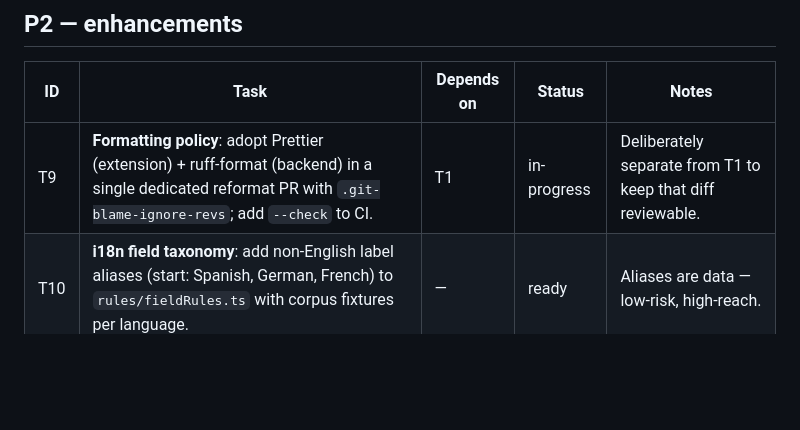
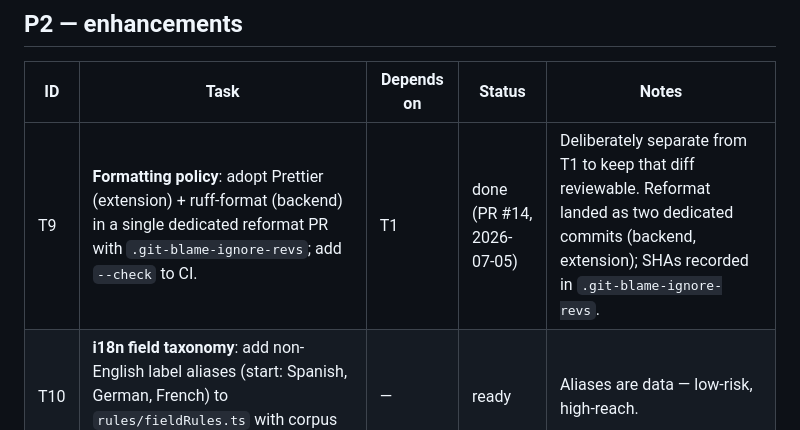
Before and after one commit to amudhan023/ai-job-autofill, a Markdown page: docs/BACKLOG.md, the part around the change. Rendered like a GitHub page; blank space fills up the shorter version.

Commit message:
docs: mark T9 done (PR #14)

```diff
--- a/docs/BACKLOG.md
+++ b/docs/BACKLOG.md
@@ -32,7 +32,7 @@ re-add finished phase/milestone work here.
 
 | ID | Task | Depends on | Status | Notes |
 |----|------|-----------|--------|-------|
-| T9 | **Formatting policy**: adopt Prettier (extension) + ruff-format (backend) in a single dedicated reformat PR with `.git-blame-ignore-revs`; add `--check` to CI. | T1 | in-progress | Deliberately separate from T1 to keep that diff reviewable. |
+| T9 | **Formatting policy**: adopt Prettier (extension) + ruff-format (backend) in a single dedicated reformat PR with `.git-blame-ignore-revs`; add `--check` to CI. | T1 | done (PR #14, 2026-07-05) | Deliberately separate from T1 to keep that diff reviewable. Reformat landed as two dedicated commits (backend, extension); SHAs recorded in `.git-blame-ignore-revs`. |
 | T10 | **i18n field taxonomy**: add non-English label aliases (start: Spanish, German, French) to `rules/fieldRules.ts` with corpus fixtures per language. | — | ready | Aliases are data — low-risk, high-reach. |
 | T11 | **Options profile import/export**: JSON export/import of the local profile (privacy story: user owns their data; also enables backup/migration). | — | ready | Local-only; no server involvement. |
 | T12 | **Firefox (MV3) feasibility spike**: assess manifest + `chrome.*`→`browser.*` gaps; document findings in docs/, no port unless trivial. | — | ready | Timebox; outcome is a doc, not necessarily code. |
```
